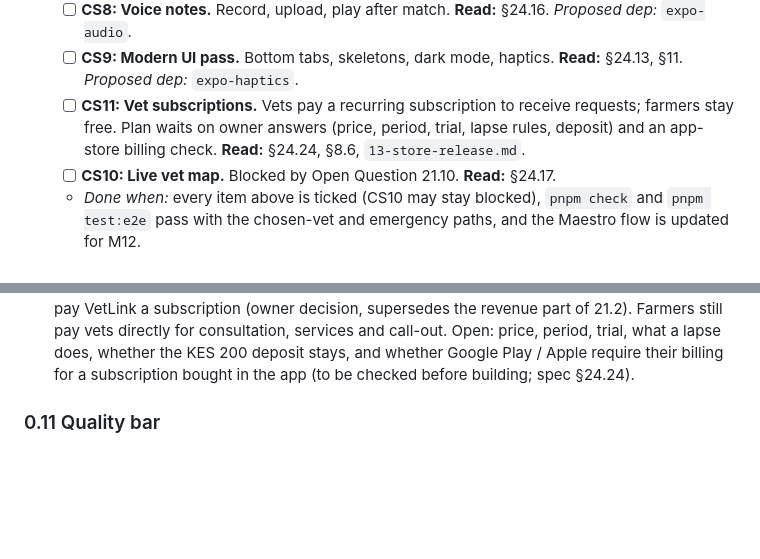
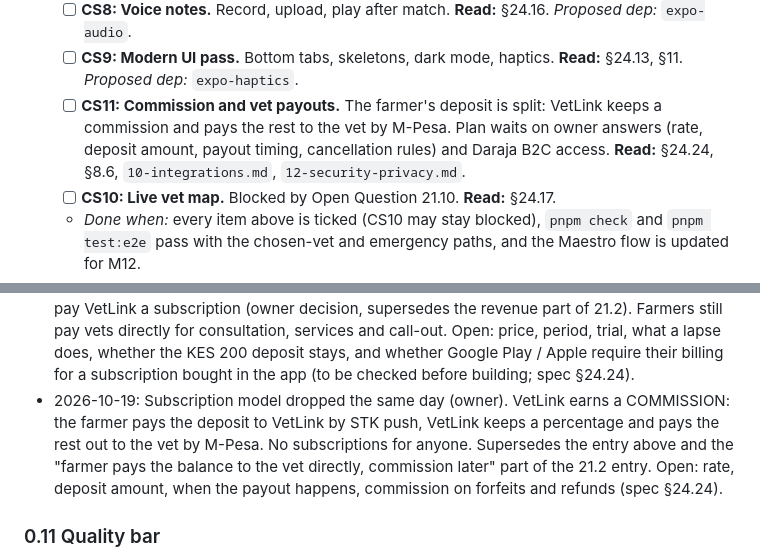
Before and after one commit to polyjosh/vetlink, a Markdown page: CLAUDE.md, 2 parts joined by grey strips. Rendered like a GitHub page; blank space fills up the shorter version.

Commit message:
docs: commission on the deposit with vet payouts replaces subscriptions (§24.24, CS11)
Co-Authored-By: Claude Opus 5.5 <noreply@anthropic.com>

```diff
--- a/CLAUDE.md
+++ b/CLAUDE.md
@@ -151,7 +151,7 @@ Tick items as they are completed and verified. Each milestone has a **Done when*
   - [ ] **CS7: Seasonal alerts and referrals.** Alert campaigns with cost guard and opt-out, referral codes and partner reports. **Read:** §24.11, §24.12, §8.9.
   - [ ] **CS8: Voice notes.** Record, upload, play after match. **Read:** §24.16. *Proposed dep:* `expo-audio`.
   - [ ] **CS9: Modern UI pass.** Bottom tabs, skeletons, dark mode, haptics. **Read:** §24.13, §11. *Proposed dep:* `expo-haptics`.
-  - [ ] **CS11: Vet subscriptions.** Vets pay a recurring subscription to receive requests; farmers stay free. Plan waits on owner answers (price, period, trial, lapse rules, deposit) and an app-store billing check. **Read:** §24.24, §8.6, `13-store-release.md`.
+  - [ ] **CS11: Commission and vet payouts.** The farmer's deposit is split: VetLink keeps a commission and pays the rest to the vet by M-Pesa. Plan waits on owner answers (rate, deposit amount, payout timing, cancellation rules) and Daraja B2C access. **Read:** §24.24, §8.6, `10-integrations.md`, `12-security-privacy.md`.
   - [ ] **CS10: Live vet map.** Blocked by Open Question 21.10. **Read:** §24.17.
   - *Done when:* every item above is ticked (CS10 may stay blocked), `pnpm check` and `pnpm test:e2e` pass with the chosen-vet and emergency paths, and the Maestro flow is updated for M12.
 - [ ] **M13: Store and production readiness.** Account deletion, privacy labels, reviewer demo accounts, release checklist, production compose and CI/CD, staging, backups tested. *Done when:* `docs/store-release-checklist.md` is fully ticked. **Read:** `13-store-release.md`, `12-security-privacy.md`, `02-docker-and-environments.md`.
@@ -227,6 +227,7 @@ Record decisions here so future sessions inherit them. Format: `YYYY-MM-DD: deci
 - 2026-10-19: Vet photos: a new one waits in `vets.pending_avatar_media_id` for a verifier (`/v1/admin/vet-photos`, audit-logged, vet notified). A rejected photo's object is deleted but its row is kept so the vet sees the reason. Vets cannot remove the live photo, only withdraw a pending one. On a vet's first approval the `profile_photo` document is copied in storage to become the avatar (documents follow their own retention).
 - 2026-10-19: Booking views show the other party's photo and username (`vet.displayName`/`photoUrl`, `farmer.displayName`/`photoUrl`); a vet is always shown with the verified name. Mobile uploads profile and animal photos directly (online), not through the outbox: they are not time-critical. `users.theme` is stored now; the picker comes with dark mode (CS9). Account deletion (M13) must also delete media rows and objects.
 - 2026-10-19: Revenue model changes: VETS pay a subscription to use VetLink; FARMERS never pay VetLink a subscription (owner decision, supersedes the revenue part of 21.2). Farmers still pay vets directly for consultation, services and call-out. Open: price, period, trial, what a lapse does, whether the KES 200 deposit stays, and whether Google Play / Apple require their billing for a subscription bought in the app (to be checked before building; spec §24.24).
+- 2026-10-19: Subscription model dropped the same day (owner). VetLink earns a COMMISSION: the farmer pays the deposit to VetLink by STK push, VetLink keeps a percentage and pays the rest out to the vet by M-Pesa. No subscriptions for anyone. Supersedes the entry above and the "farmer pays the balance to the vet directly, commission later" part of the 21.2 entry. Open: rate, deposit amount, when the payout happens, commission on forfeits and refunds (spec §24.24).
 
 ### 0.11 Quality bar
 
```
Also changed, not shown: docs/spec/14-roadmap-metrics-open-questions.md (+1 -1 lines), docs/spec/15-change-set-1.md (+5 -3 lines).
